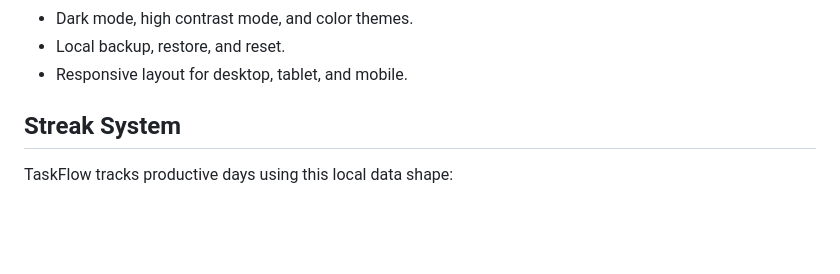
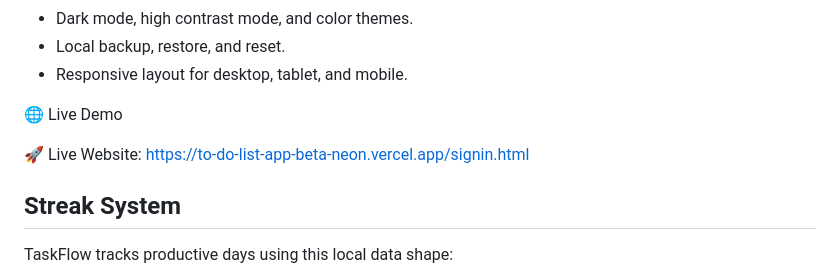
Before and after one commit to sherayvatsya/TO-DO-LIST-APP, a Markdown page: README.md, the part around the change. Drawn GitHub-style; blank space fills up the shorter version.

Commit message:
Update README with live demo and website link
Added live demo and website link to README.

```diff
--- a/README.md
+++ b/README.md
@@ -18,6 +18,10 @@ TaskFlow is a local-first productivity dashboard built with HTML, CSS, JavaScrip
 - Dark mode, high contrast mode, and color themes.
 - Local backup, restore, and reset.
 - Responsive layout for desktop, tablet, and mobile.
+
+🌐 Live Demo
+
+🚀 Live Website: https://to-do-list-app-beta-neon.vercel.app/signin.html
 
 ## Streak System
 
```
